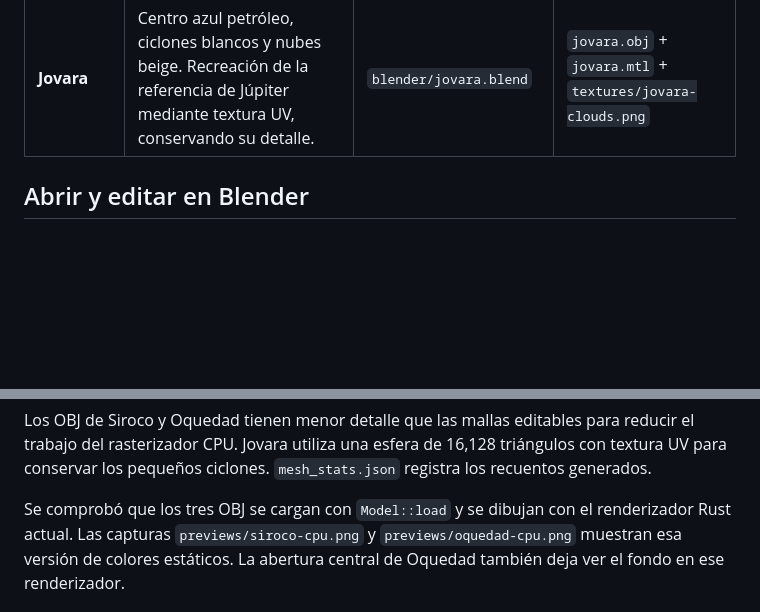
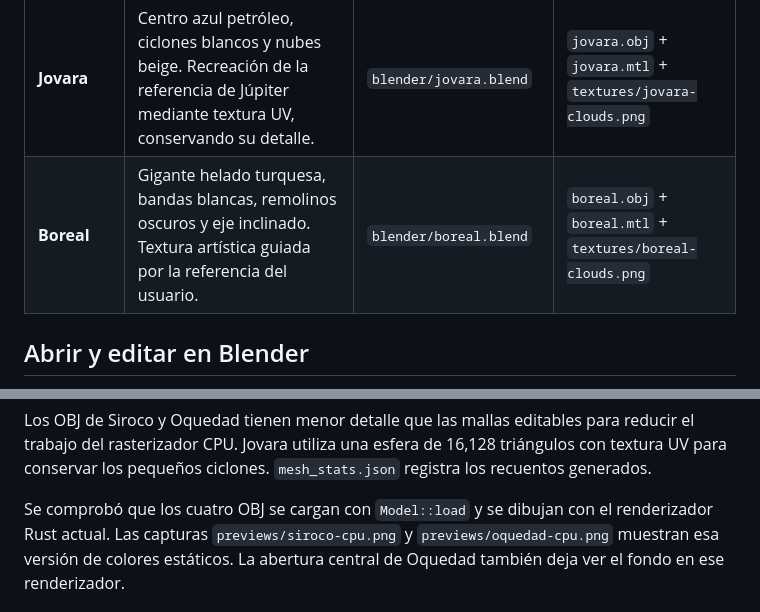
Before and after one commit to J05U3oAr/Proyecto_3_Graficas, a Markdown page: assets/planets/README.md, 2 parts joined by grey strips. Drawn GitHub-style; blank space fills up the shorter version.

```diff
--- a/assets/planets/README.md
+++ b/assets/planets/README.md
@@ -13,6 +14,7 @@ y Jovara arriba, entre ellos.
 | **Siroco** | Planeta desértico cubierto por una tormenta global. Gran ciclón, corrientes de arena y dos capas de polvo animadas a distintas velocidades. | `blender/siroco.blend` | `siroco.obj` + `siroco.mtl` |
 | **Oquedad** | Mundo rocoso con cinco túneles conectados. Las aberturas son geometría real; sus bordes son irregulares y las paredes interiores tienen vetas turquesa. | `blender/oquedad.blend` | `oquedad.obj` + `oquedad.mtl` |
 | **Jovara** | Centro azul petróleo, ciclones blancos y nubes beige. Recreación de la referencia de Júpiter mediante textura UV, conservando su detalle. | `blender/jovara.blend` | `jovara.obj` + `jovara.mtl` + `textures/jovara-clouds.png` |
+| **Boreal** | Gigante helado turquesa, bandas blancas, remolinos oscuros y eje inclinado. Textura artística guiada por la referencia del usuario. | `blender/boreal.blend` | `boreal.obj` + `boreal.mtl` + `textures/boreal-clouds.png` |
 
 ## Abrir y editar en Blender
 
@@ -51,7 +53,7 @@ Los OBJ de Siroco y Oquedad tienen menor detalle que las mallas editables para r
 el trabajo del rasterizador CPU. Jovara utiliza una esfera de 16,128 triángulos con
 textura UV para conservar los pequeños ciclones. `mesh_stats.json` registra los recuentos generados.
 
-Se comprobó que los tres OBJ se cargan con `Model::load` y se dibujan con el
+Se comprobó que los cuatro OBJ se cargan con `Model::load` y se dibujan con el
 renderizador Rust actual. Las capturas `previews/siroco-cpu.png` y
 `previews/oquedad-cpu.png` muestran esa versión de colores estáticos. La abertura
 central de Oquedad también deja ver el fondo en ese renderizador.
```
Also changed, not shown: other parts of assets/planets/README.md (+20 -4 lines), README.md (+8 -1 lines), assets/planets/previews/boreal-cpu.png (added), assets/planets/previews/en-vuelo.png, 9 other files.
